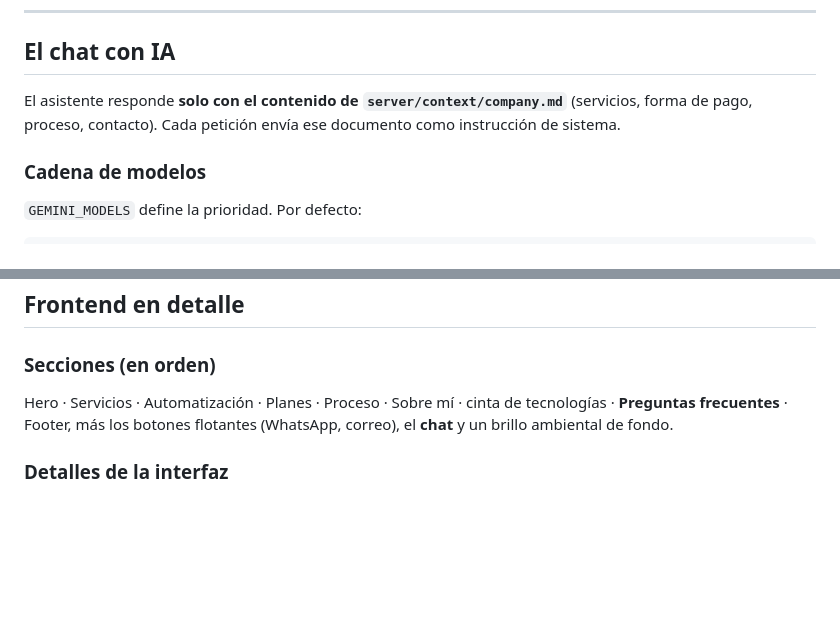
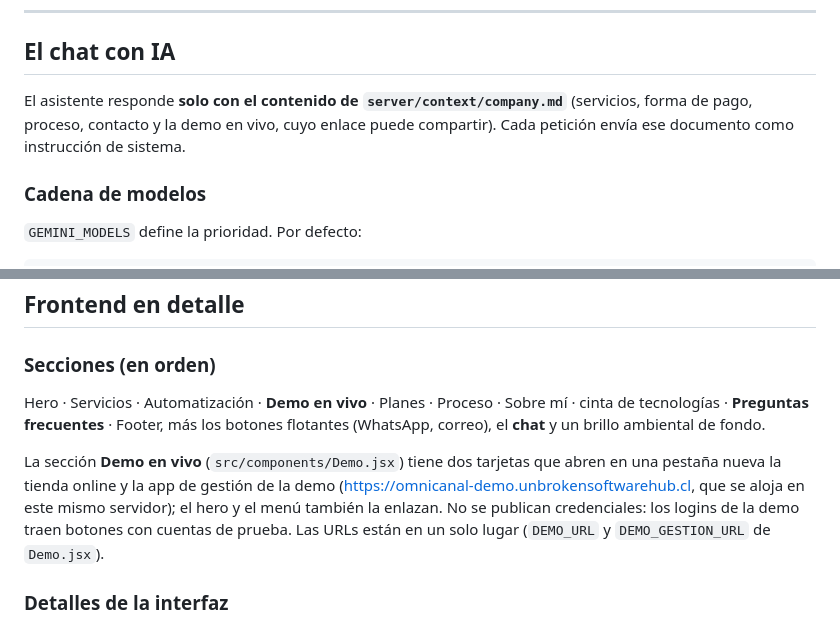
Before and after one commit to profession25clbr-alt/unbroken-software-hub-web, a Markdown page: README.md, 2 parts joined by grey strips. Drawn GitHub-style; blank space fills up the shorter version.

Commit message:
README: seccion Demo en vivo (tarjetas hacia la tienda y la app de gestion, enlaces en menu y hero) y el chat conoce la demo

```diff
--- a/README.md
+++ b/README.md
@@ -177,7 +177,7 @@ Internet ──443──▶ nginx (host) ──▶ 127.0.0.1:8101 ──▶ cont
 
 ## El chat con IA
 
-El asistente responde **solo con el contenido de `server/context/company.md`** (servicios, forma de pago, proceso, contacto). Cada petición envía ese documento como instrucción de sistema.
+El asistente responde **solo con el contenido de `server/context/company.md`** (servicios, forma de pago, proceso, contacto y la demo en vivo, cuyo enlace puede compartir). Cada petición envía ese documento como instrucción de sistema.
 
 ### Cadena de modelos
 
@@ -225,7 +225,9 @@ Los mensajes se envían a un proveedor de IA externo para generar la respuesta;
 
 ### Secciones (en orden)
 
-Hero · Servicios · Automatización · Planes · Proceso · Sobre mí · cinta de tecnologías · **Preguntas frecuentes** · Footer, más los botones flotantes (WhatsApp, correo), el **chat** y un brillo ambiental de fondo.
+Hero · Servicios · Automatización · **Demo en vivo** · Planes · Proceso · Sobre mí · cinta de tecnologías · **Preguntas frecuentes** · Footer, más los botones flotantes (WhatsApp, correo), el **chat** y un brillo ambiental de fondo.
+
+La sección **Demo en vivo** (`src/components/Demo.jsx`) tiene dos tarjetas que abren en una pestaña nueva la tienda online y la app de gestión de la demo (https://omnicanal-demo.unbrokensoftwarehub.cl, que se aloja en este mismo servidor); el hero y el menú también la enlazan. No se publican credenciales: los logins de la demo traen botones con cuentas de prueba. Las URLs están en un solo lugar (`DEMO_URL` y `DEMO_GESTION_URL` de `Demo.jsx`).
 
 ### Detalles de la interfaz
 
```
